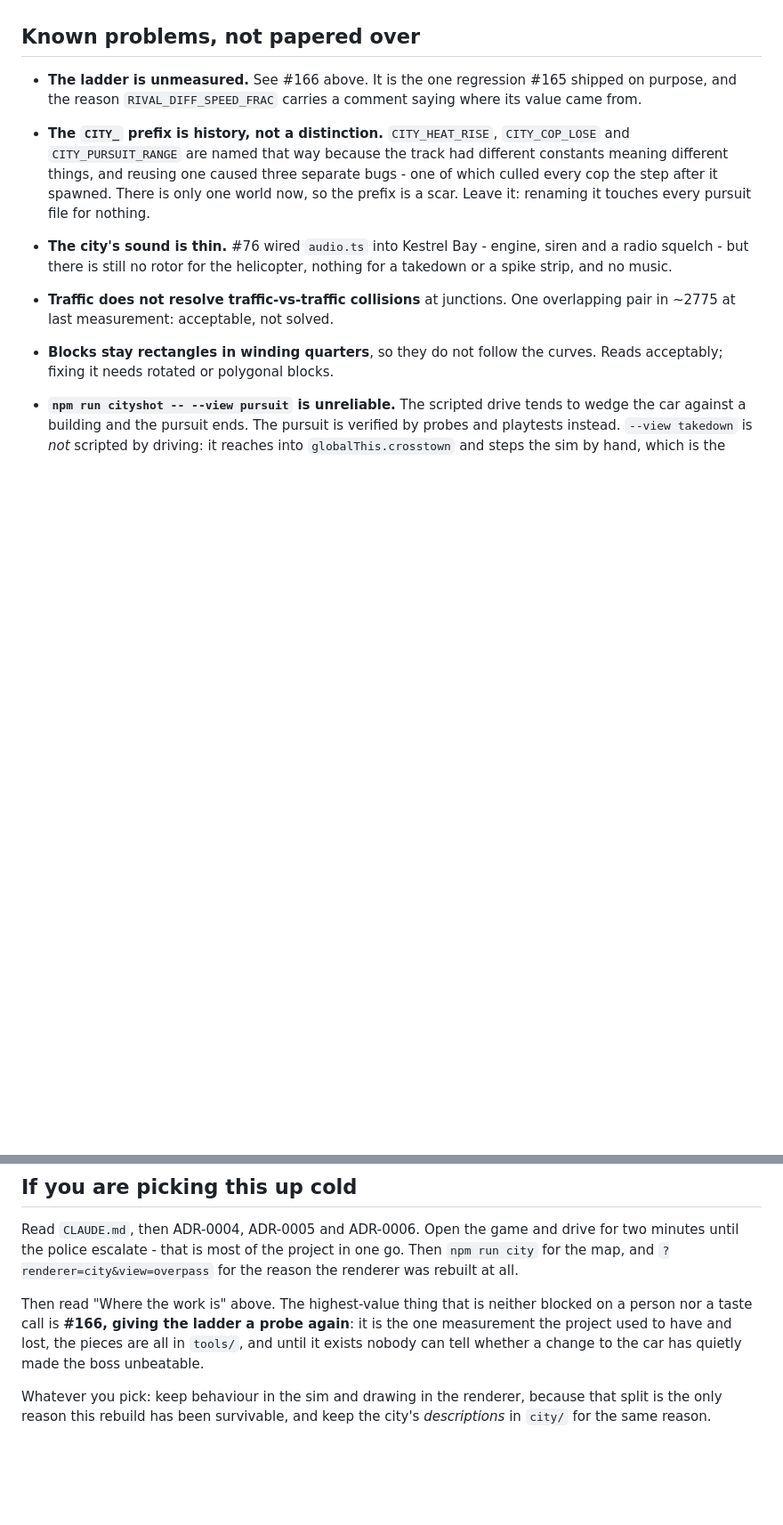
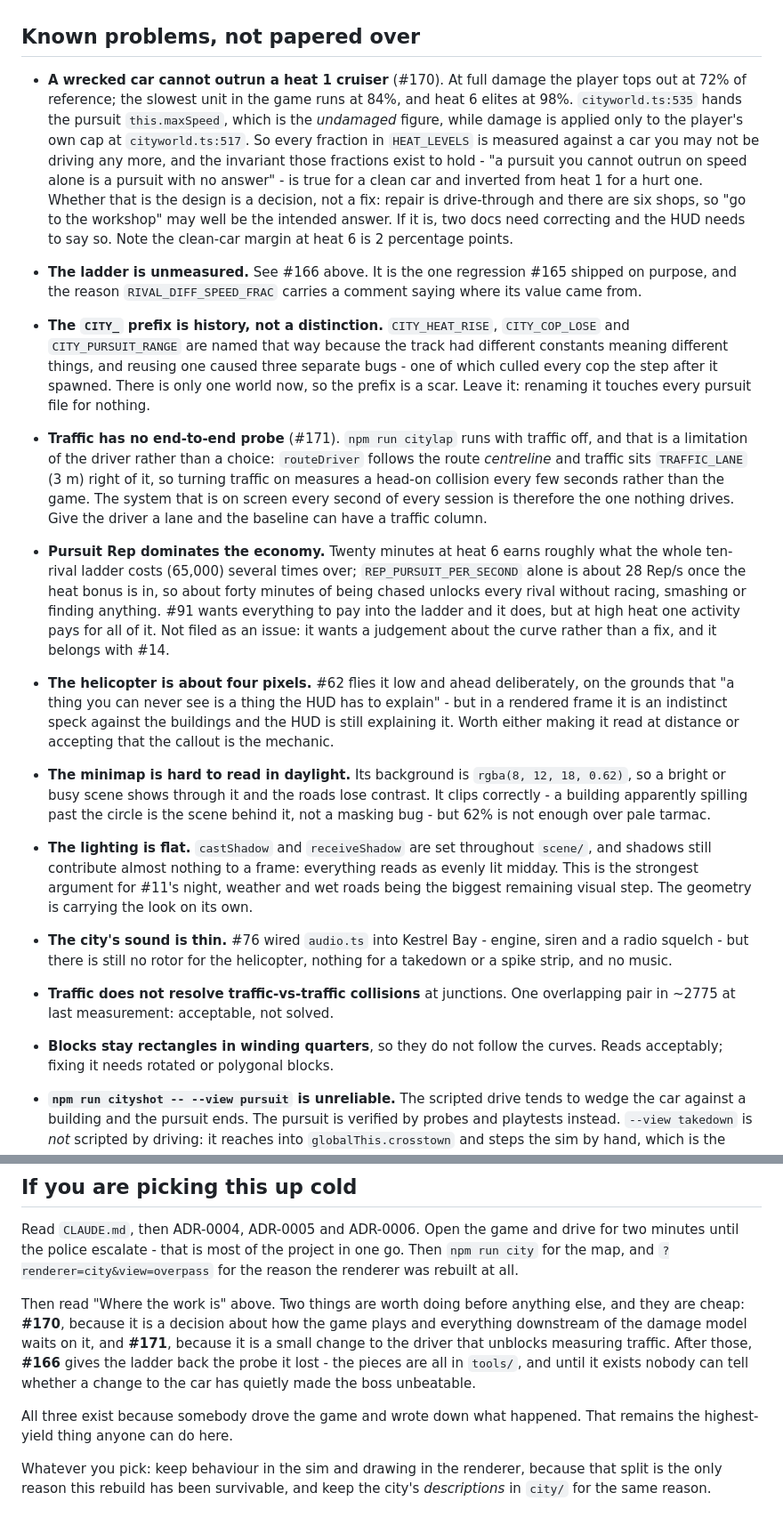
Before and after one commit to ricschuster/NFS_MW_tribute, a Markdown page: docs/HANDOFF.md, 2 parts joined by grey strips. Shown at 89% size. Rendered like a GitHub page; blank space fills up the shorter version.

Commit message:
Write down what a drive test found (#172)
Twenty minutes with a reference driver in the city, police live, plus
the scripted views looked at rather than assumed. Six findings, none of
which any test was going to catch.

Two are filed: #170, a wrecked car tops out at 72% while the slowest cop
runs 84%, so damage is a spiral from heat 1 and the invariant in
constants.ts is written against a car you may not be driving; and #171,
the reference driver follows the centreline while traffic sits three
metres right of it, which is why citylap runs traffic off and why the
system on screen every second has no probe.

Four are recorded but not filed, because each wants a judgement rather
than a fix: pursuit Rep at heat 6 pays for the whole ladder in about
forty minutes, the helicopter is four pixels against the buildings, the
minimap loses its roads over pale tarmac at 62% alpha, and the lighting
is flat enough that shadows contribute almost nothing.

One thing I got wrong on first look and checked: the minimap clips
correctly. A building apparently spilling past the circle is the scene
showing through a translucent background, not a masking bug. Recorded
that way so nobody goes hunting for it.

Where the work is now leads with the two filed issues rather than the
ladder probe, and says plainly that all three came out of one drive
test.


Claude-Session: https://claude.ai/code/session_01V1Jam6o8D8YN4B3KDuRmHT

Co-authored-by: Claude Opus 5 (1M context) <noreply@anthropic.com>

```diff
--- a/docs/HANDOFF.md
+++ b/docs/HANDOFF.md
@@ -256,6 +268,18 @@ What is left, roughly in the order it would show:
 
 ## Known problems, not papered over
 
+- **A wrecked car cannot outrun a heat 1 cruiser** (#170). At full damage the
+  player tops out at 72% of reference; the slowest unit in the game runs at 84%,
+  and heat 6 elites at 98%. `cityworld.ts:535` hands the pursuit `this.maxSpeed`,
+  which is the *undamaged* figure, while damage is applied only to the player's
+  own cap at `cityworld.ts:517`. So every fraction in `HEAT_LEVELS` is measured
+  against a car you may not be driving any more, and the invariant those
+  fractions exist to hold - "a pursuit you cannot outrun on speed alone is a
+  pursuit with no answer" - is true for a clean car and inverted from heat 1 for
+  a hurt one. Whether that is the design is a decision, not a fix: repair is
+  drive-through and there are six shops, so "go to the workshop" may well be the
+  intended answer. If it is, two docs need correcting and the HUD needs to say
+  so. Note the clean-car margin at heat 6 is 2 percentage points.
 - **The ladder is unmeasured.** See #166 above. It is the one regression #165
   shipped on purpose, and the reason `RIVAL_DIFF_SPEED_FRAC` carries a comment
   saying where its value came from.
@@ -265,6 +289,36 @@ What is left, roughly in the order it would show:
   separate bugs - one of which culled every cop the step after it spawned. There
   is only one world now, so the prefix is a scar. Leave it: renaming it touches
   every pursuit file for nothing.
+- **Traffic has no end-to-end probe** (#171). `npm run citylap` runs with
+  traffic off, and that is a limitation of the driver rather than a choice:
+  `routeDriver` follows the route *centreline* and traffic sits `TRAFFIC_LANE`
+  (3 m) right of it, so turning traffic on measures a head-on collision every
+  few seconds rather than the game. The system that is on screen every second of
+  every session is therefore the one nothing drives. Give the driver a lane and
+  the baseline can have a traffic column.
+- **Pursuit Rep dominates the economy.** Twenty minutes at heat 6 earns roughly
+  what the whole ten-rival ladder costs (65,000) several times over;
+  `REP_PURSUIT_PER_SECOND` alone is about 28 Rep/s once the heat bonus is in,
+  so about forty minutes of being chased unlocks every rival without racing,
+  smashing or finding anything. #91 wants everything to pay into the ladder and
+  it does, but at high heat one activity pays for all of it. Not filed as an
+  issue: it wants a judgement about the curve rather than a fix, and it belongs
+  with #14.
+- **The helicopter is about four pixels.** #62 flies it low and ahead
+  deliberately, on the grounds that "a thing you can never see is a thing the
+  HUD has to explain" - but in a rendered frame it is an indistinct speck
+  against the buildings and the HUD is still explaining it. Worth either making
+  it read at distance or accepting that the callout is the mechanic.
+- **The minimap is hard to read in daylight.** Its background is
+  `rgba(8, 12, 18, 0.62)`, so a bright or busy scene shows through it and the
+  roads lose contrast. It clips correctly - a building apparently spilling past
+  the circle is the scene behind it, not a masking bug - but 62% is not enough
+  over pale tarmac.
+- **The lighting is flat.** `castShadow` and `receiveShadow` are set throughout
+  `scene/`, and shadows still contribute almost nothing to a frame: everything
+  reads as evenly lit midday. This is the strongest argument for #11's night,
+  weather and wet roads being the biggest remaining visual step. The geometry is
+  carrying the look on its own.
 - **The city's sound is thin.** #76 wired `audio.ts` into Kestrel Bay - engine,
   siren and a radio squelch - but there is still no rotor for the helicopter,
   nothing for a takedown or a spike strip, and no music.
@@ -317,11 +371,16 @@ for two minutes until the police escalate - that is most of the project in one
 go. Then `npm run city` for the map, and `?renderer=city&view=overpass` for the
 reason the renderer was rebuilt at all.
 
-Then read "Where the work is" above. The highest-value thing that is neither
-blocked on a person nor a taste call is **#166, giving the ladder a probe
-again**: it is the one measurement the project used to have and lost, the
-pieces are all in `tools/`, and until it exists nobody can tell whether a change
-to the car has quietly made the boss unbeatable.
+Then read "Where the work is" above. Two things are worth doing before anything
+else, and they are cheap: **#170**, because it is a decision about how the game
+plays and everything downstream of the damage model waits on it, and **#171**,
+because it is a small change to the driver that unblocks measuring traffic.
+After those, **#166** gives the ladder back the probe it lost - the pieces are
+all in `tools/`, and until it exists nobody can tell whether a change to the car
+has quietly made the boss unbeatable.
+
+All three exist because somebody drove the game and wrote down what happened.
+That remains the highest-yield thing anyone can do here.
 
 Whatever you pick: keep behaviour in the sim and drawing in the renderer,
 because that split is the only reason this rebuild has been survivable, and keep
```
Also changed, not shown: other parts of docs/HANDOFF.md (+13 -1 lines).
